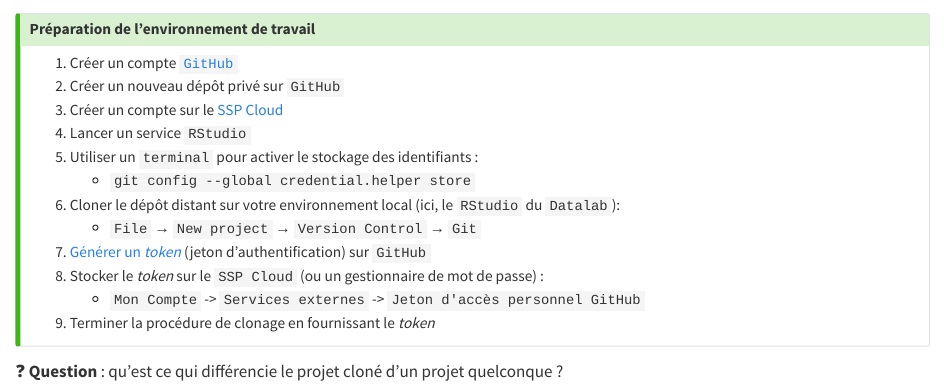
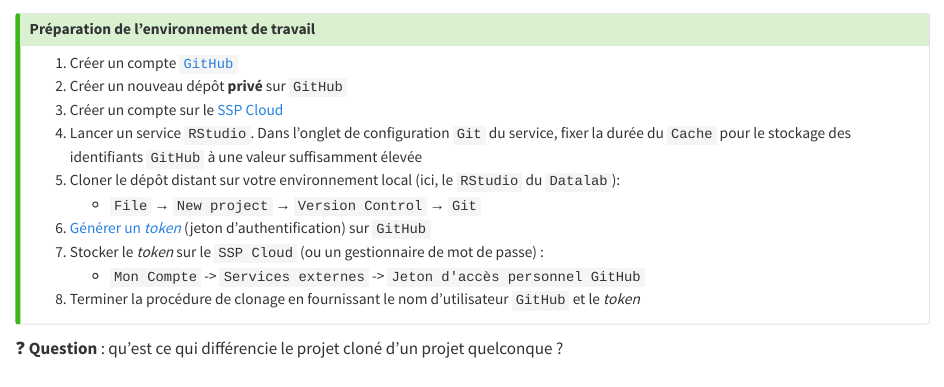
Before and after one commit to nelissanne/formation-bonnes-pratiques-git, a Quarto document (slides/_application0.qmd): the page in a window 1100 px wide, from its top. Rendered offline with R 4.5, knitr and Pandoc in place of Quarto, with nearby package versions.

Commit message:
set cache using rstudio service config

```diff
--- a/slides/_application0.qmd
+++ b/slides/_application0.qmd
@@ -3,17 +3,15 @@
 
 :::{.incremental}
 1. Créer un compte [`GitHub`](https://github.com/)
-2. Créer un nouveau dépôt privé sur `GitHub`
+2. Créer un nouveau dépôt **privé** sur `GitHub`
 3. Créer un compte sur le [SSP Cloud](https://datalab.sspcloud.fr/home)
-4. Lancer un service `RStudio`
-5. Utiliser un `terminal` pour activer le stockage des identifiants :
-    + `git config --global credential.helper store`
-6. Cloner le dépôt distant sur votre environnement local (ici, le `RStudio` du `Datalab`):
+4. Lancer un service `RStudio`. Dans l'onglet de configuration `Git` du service, fixer la durée du `Cache` pour le stockage des identifiants `GitHub` à une valeur suffisamment élevée
+5. Cloner le dépôt distant sur votre environnement local (ici, le `RStudio` du `Datalab`):
     + `File` → `New project` → `Version Control` → `Git`
-7. [Générer un *token*](https://docs.github.com/en/enterprise-server@3.4/authentication/keeping-your-account-and-data-secure/creating-a-personal-access-token) (jeton d'authentification) sur `GitHub`
-8. Stocker le *token* sur le `SSP Cloud` (ou un gestionnaire de mot de passe) :
+6. [Générer un *token*](https://docs.github.com/en/enterprise-server@3.4/authentication/keeping-your-account-and-data-secure/creating-a-personal-access-token) (jeton d'authentification) sur `GitHub`
+7. Stocker le *token* sur le `SSP Cloud` (ou un gestionnaire de mot de passe) :
     + `Mon Compte` -> `Services externes` -> `Jeton d'accès personnel GitHub`
-9. Terminer la procédure de clonage en fournissant le *token*
+8. Terminer la procédure de clonage en fournissant le nom d'utilisateur `GitHub` et le *token*
 :::
 
 :::
```
